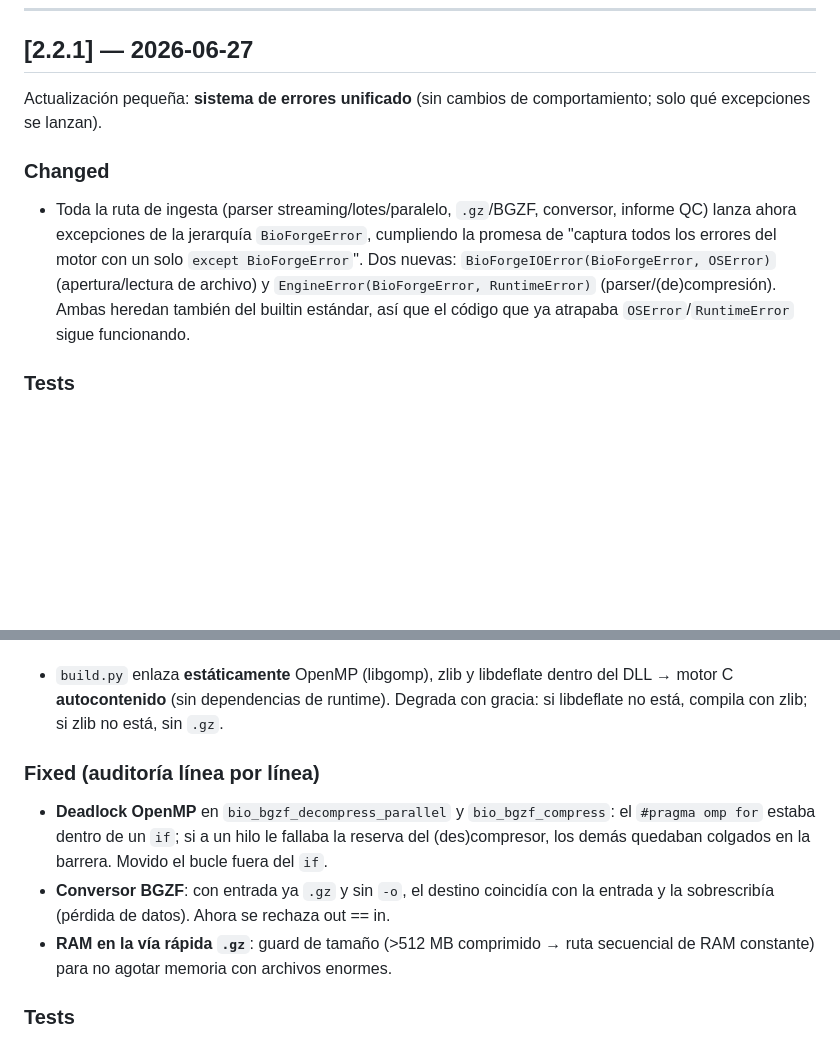
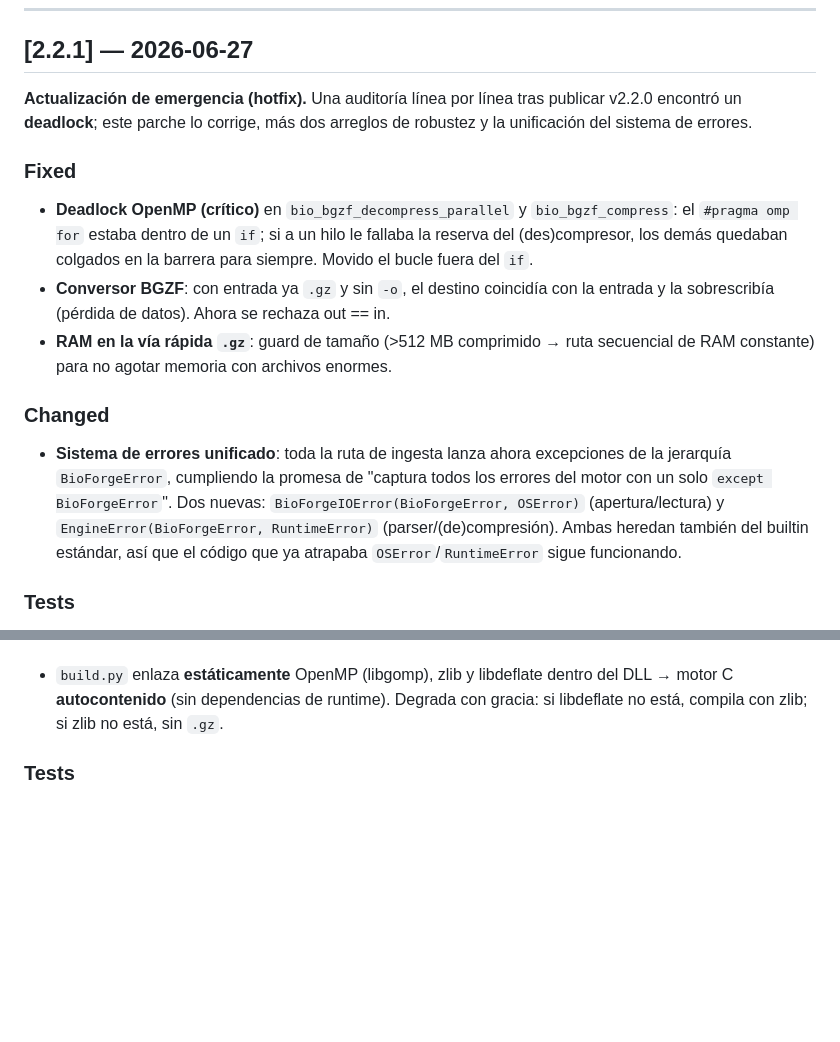
Before and after one commit to erlanders177/bioforge, a Markdown page: CHANGELOG.md, 2 parts joined by grey strips. Drawn GitHub-style; blank space fills up the shorter version.

Commit message:
docs(v2.2.1): reordenar CHANGELOG — 2.2.1 como hotfix de emergencia
v2.2.0 ya estaba publicada (con el deadlock). El fix del deadlock + footgun + RAM
+ sistema de errores se documentan ahora bajo [2.2.1] (hotfix); [2.2.0] queda
solo con las features, como se publicó.

Co-Authored-By: Claude Opus 4.8 <noreply@anthropic.com>

```diff
--- a/CHANGELOG.md
+++ b/CHANGELOG.md
@@ -7,17 +7,28 @@ Format: [Keep a Changelog](https://keepachangelog.com/en/1.0.0/) · Versioning:
 
 ## [2.2.1] — 2026-06-27
 
-Actualización pequeña: **sistema de errores unificado** (sin cambios de
-comportamiento; solo qué excepciones se lanzan).
+**Actualización de emergencia (hotfix).** Una auditoría línea por línea tras
+publicar v2.2.0 encontró un **deadlock**; este parche lo corrige, más dos
+arreglos de robustez y la unificación del sistema de errores.
+
+### Fixed
+- **Deadlock OpenMP (crítico)** en `bio_bgzf_decompress_parallel` y
+  `bio_bgzf_compress`: el `#pragma omp for` estaba dentro de un `if`; si a un
+  hilo le fallaba la reserva del (des)compresor, los demás quedaban colgados en
+  la barrera para siempre. Movido el bucle fuera del `if`.
+- **Conversor BGZF**: con entrada ya `.gz` y sin `-o`, el destino coincidía con
+  la entrada y la sobrescribía (pérdida de datos). Ahora se rechaza out == in.
+- **RAM en la vía rápida `.gz`**: guard de tamaño (>512 MB comprimido → ruta
+  secuencial de RAM constante) para no agotar memoria con archivos enormes.
 
 ### Changed
-- Toda la ruta de ingesta (parser streaming/lotes/paralelo, `.gz`/BGZF, conversor,
-  informe QC) lanza ahora excepciones de la jerarquía `BioForgeError`, cumpliendo
-  la promesa de "captura todos los errores del motor con un solo
-  `except BioForgeError`". Dos nuevas: `BioForgeIOError(BioForgeError, OSError)`
-  (apertura/lectura de archivo) y `EngineError(BioForgeError, RuntimeError)`
-  (parser/(de)compresión). Ambas heredan también del builtin estándar, así que el
-  código que ya atrapaba `OSError`/`RuntimeError` sigue funcionando.
+- **Sistema de errores unificado**: toda la ruta de ingesta lanza ahora
+  excepciones de la jerarquía `BioForgeError`, cumpliendo la promesa de "captura
+  todos los errores del motor con un solo `except BioForgeError`". Dos nuevas:
+  `BioForgeIOError(BioForgeError, OSError)` (apertura/lectura) y
+  `EngineError(BioForgeError, RuntimeError)` (parser/(de)compresión). Ambas
+  heredan también del builtin estándar, así que el código que ya atrapaba
+  `OSError`/`RuntimeError` sigue funcionando.
 
 ### Tests
 - 303 tests (+5): `tests/test_errors.py` — jerarquía completa, archivo inexistente
@@ -77,16 +88,6 @@ lo necesario. Incluye descompresión `.gz` rápida (libdeflate) y descompresión
 - `build.py` enlaza **estáticamente** OpenMP (libgomp), zlib y libdeflate dentro
   del DLL → motor C **autocontenido** (sin dependencias de runtime). Degrada con
   gracia: si libdeflate no está, compila con zlib; si zlib no está, sin `.gz`.
-
-### Fixed (auditoría línea por línea)
-- **Deadlock OpenMP** en `bio_bgzf_decompress_parallel` y `bio_bgzf_compress`:
-  el `#pragma omp for` estaba dentro de un `if`; si a un hilo le fallaba la
-  reserva del (des)compresor, los demás quedaban colgados en la barrera. Movido
-  el bucle fuera del `if`.
-- **Conversor BGZF**: con entrada ya `.gz` y sin `-o`, el destino coincidía con
-  la entrada y la sobrescribía (pérdida de datos). Ahora se rechaza out == in.
-- **RAM en la vía rápida `.gz`**: guard de tamaño (>512 MB comprimido → ruta
-  secuencial de RAM constante) para no agotar memoria con archivos enormes.
 
 ### Tests
 - 298 tests (desde 284): parser paralelo == secuencial (FASTQ fijo/variable,
```
